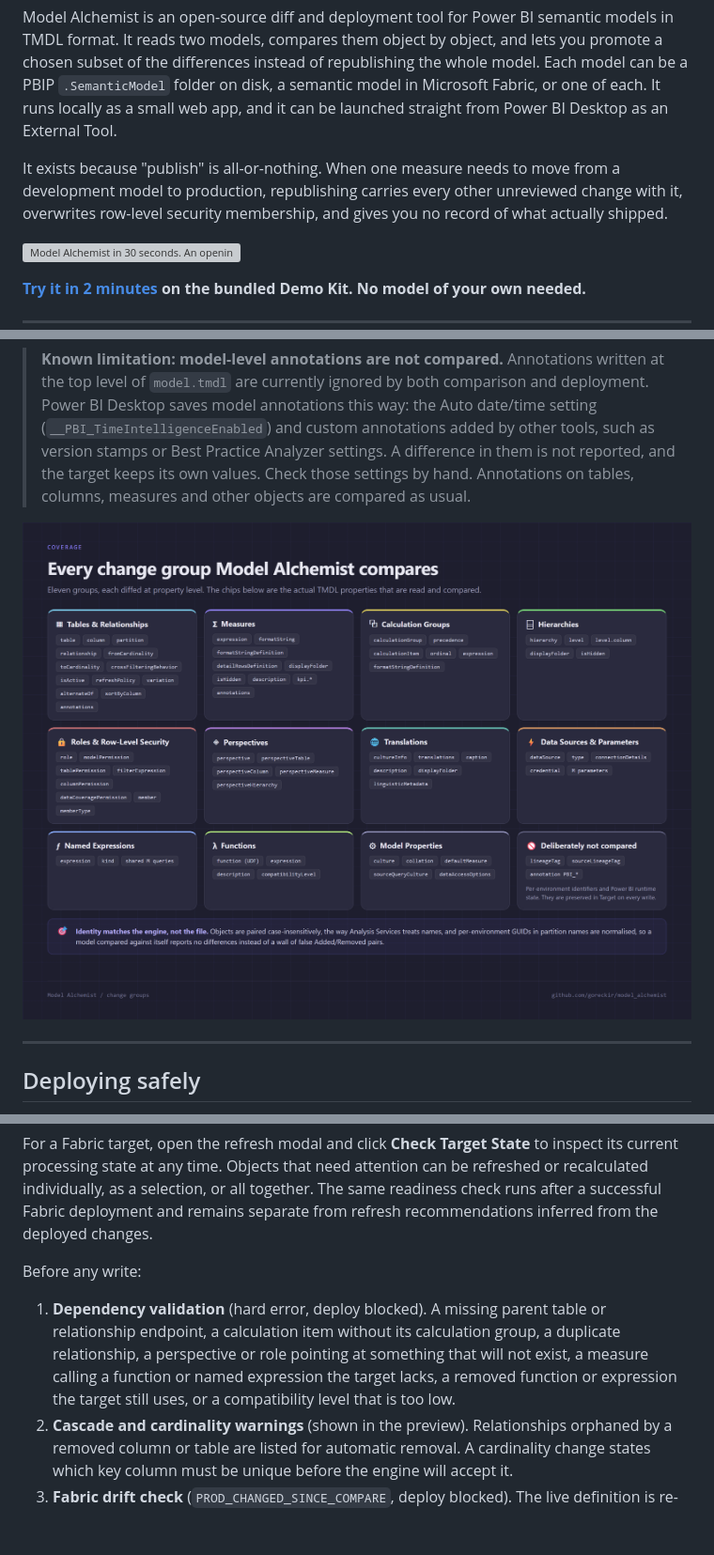
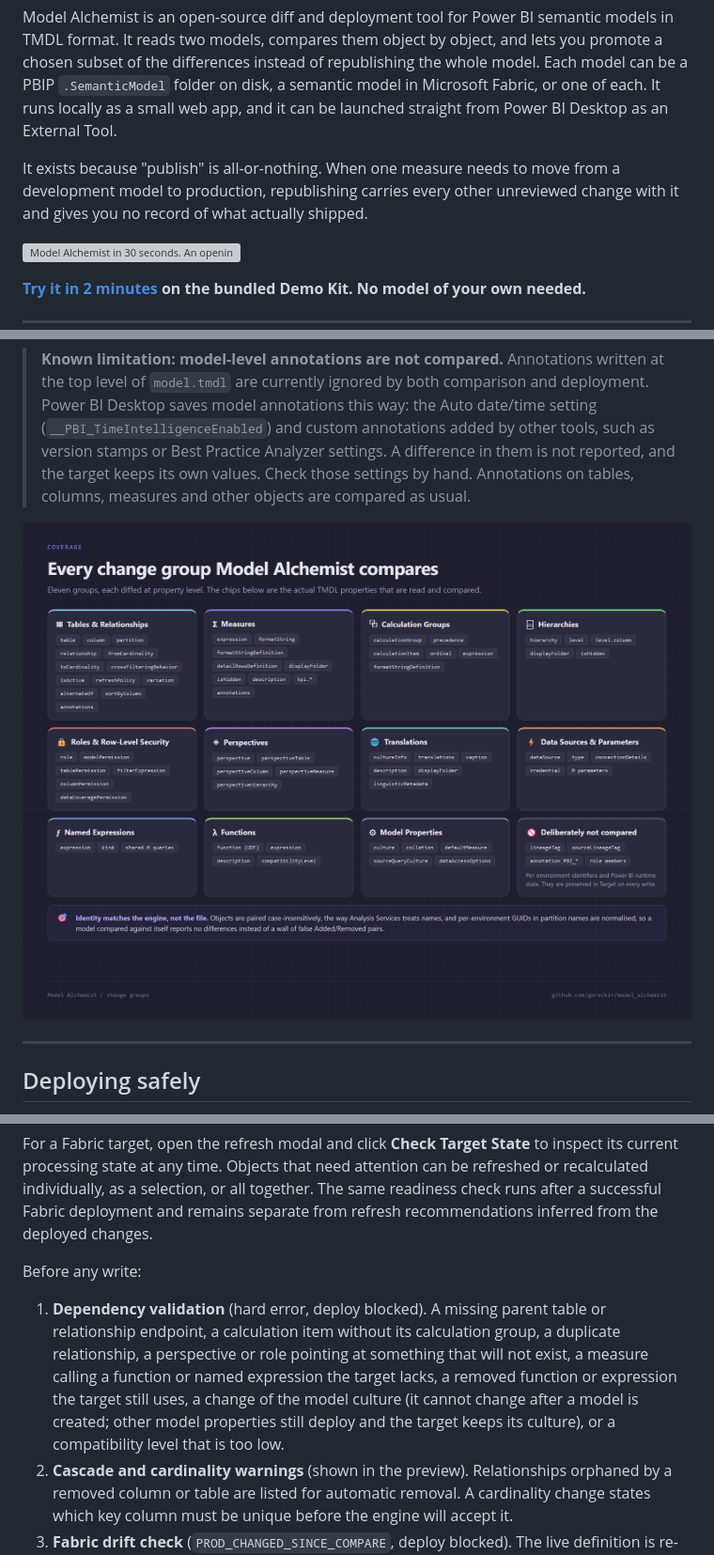
Before and after one commit to goreckir/model_alchemist, a Markdown page: README.md, 3 parts joined by grey strips. Shown at 94% size. Rendered like a GitHub page; pictures changed too: assets/diagram-coverage.png; blank space fills up the shorter version; grey boxes are pictures that could not be loaded.

```diff
--- a/README.md
+++ b/README.md
@@ -15,7 +15,7 @@
 
 Model Alchemist is an open-source diff and deployment tool for Power BI semantic models in TMDL format. It reads two models, compares them object by object, and lets you promote a chosen subset of the differences instead of republishing the whole model. Each model can be a PBIP `.SemanticModel` folder on disk, a semantic model in Microsoft Fabric, or one of each. It runs locally as a small web app, and it can be launched straight from Power BI Desktop as an External Tool.
 
-It exists because "publish" is all-or-nothing. When one measure needs to move from a development model to production, republishing carries every other unreviewed change with it, overwrites row-level security membership, and gives you no record of what actually shipped.
+It exists because "publish" is all-or-nothing. When one measure needs to move from a development model to production, republishing carries every other unreviewed change with it and gives you no record of what actually shipped.
 
 ![Model Alchemist in 30 seconds. An opening card contrasts republishing the model, 27 differences landing at once, with Model Alchemist deploying 2 objects and leaving 25 untouched. Then two versions of the same Power BI model are compared, 27 differences appear sorted into eleven change groups, a changed format string is highlighted, one measure and the function it calls are ticked, the deploy preview lists exactly those two objects, and after the deploy the target shows 25 remaining differences.](assets/recordings/launch.gif)
 
@@ -62,7 +62,7 @@ Eleven change groups, each diffed at property level. Object identity is matched
 
 > **Known limitation: model-level annotations are not compared.** Annotations written at the top level of `model.tmdl` are currently ignored by both comparison and deployment. Power BI Desktop saves model annotations this way: the Auto date/time setting (`__PBI_TimeIntelligenceEnabled`) and custom annotations added by other tools, such as version stamps or Best Practice Analyzer settings. A difference in them is not reported, and the target keeps its own values. Check those settings by hand. Annotations on tables, columns, measures and other objects are compared as usual.
 
-![The eleven change groups Model Alchemist compares, each listed with the TMDL properties it reads. Tables and Relationships, Measures, Calculation Groups, Hierarchies, Roles and Row-Level Security, Perspectives, Translations, Data Sources and Parameters, Named Expressions, Functions, and Model Properties. A twelfth panel lists what is deliberately never compared: lineageTag, sourceLineageTag and PBI_ annotations, which are per-environment identifiers and Power BI runtime state preserved in the target on every write.](assets/diagram-coverage.png)
+![The eleven change groups Model Alchemist compares, each listed with the TMDL properties it reads. Tables and Relationships, Measures, Calculation Groups, Hierarchies, Roles and Row-Level Security, Perspectives, Translations, Data Sources and Parameters, Named Expressions, Functions, and Model Properties. A twelfth panel lists what is deliberately never compared: lineageTag, sourceLineageTag and PBI_ annotations, which are per-environment identifiers and Power BI runtime state preserved in the target on every write, and role members, which Power BI assigns in the service.](assets/diagram-coverage.png)
 
 ---
 
@@ -74,7 +74,7 @@ For a Fabric target, open the refresh modal and click **Check Target State** to
 
 Before any write:
 
-1. **Dependency validation** (hard error, deploy blocked). A missing parent table or relationship endpoint, a calculation item without its calculation group, a duplicate relationship, a perspective or role pointing at something that will not exist, a measure calling a function or named expression the target lacks, a removed function or expression the target still uses, or a compatibility level that is too low.
+1. **Dependency validation** (hard error, deploy blocked). A missing parent table or relationship endpoint, a calculation item without its calculation group, a duplicate relationship, a perspective or role pointing at something that will not exist, a measure calling a function or named expression the target lacks, a removed function or expression the target still uses, a change of the model culture (it cannot change after a model is created; other model properties still deploy and the target keeps its culture), or a compatibility level that is too low.
 2. **Cascade and cardinality warnings** (shown in the preview). Relationships orphaned by a removed column or table are listed for automatic removal. A cardinality change states which key column must be unique before the engine will accept it.
 3. **Fabric drift check** (`PROD_CHANGED_SINCE_COMPARE`, deploy blocked). The live definition is re-fetched and compared with the snapshot your comparison was taken from. If someone else published in between, the changed files are named.
 4. **Backup.** The whole `.SemanticModel` folder is copied next to the model, not just `definition/`, so `definition.pbism`, the diagram layout and every sibling artifact come back too.
```
Also changed, not shown: other parts of README.md (+1 -1 lines), RELEASE_NOTES.md (+8 -0 lines), assets/rls-preserved-card.png (deleted), 13 other files.
